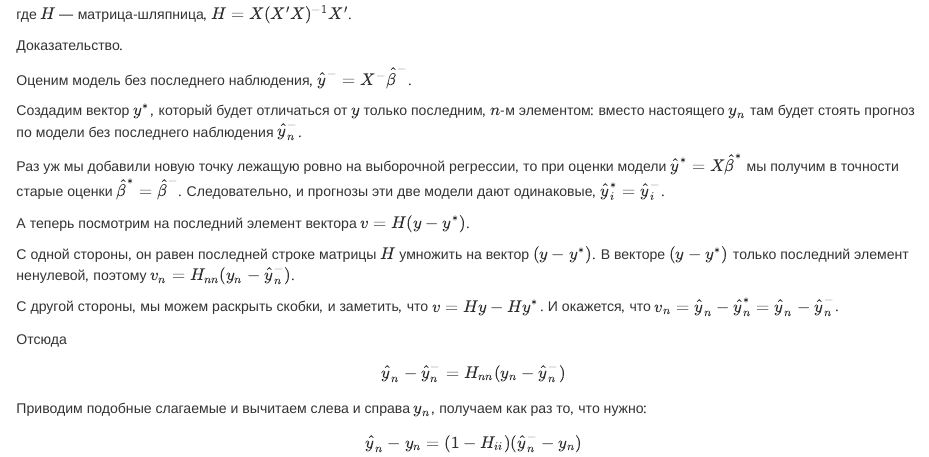
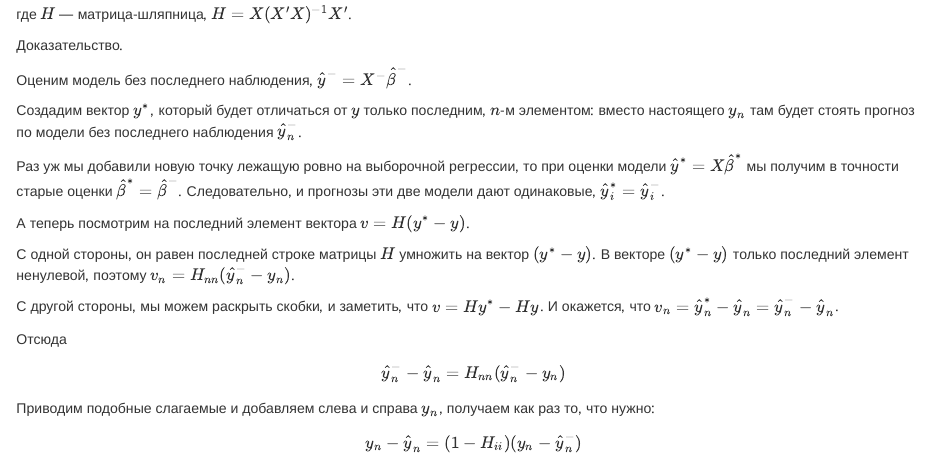
Before and after one commit to bdemeshev/metrics_proofs, an R Markdown document (02-ols_wo_stats.Rmd): the page in a window 1100 px wide, from 260 px down. Rendered offline with R 4.5, knitr and Pandoc, with nearby package versions; drawn as R Markdown's standard HTML page in place of the format the file asks for.

````diff
--- a/02-ols_wo_stats.Rmd
+++ b/02-ols_wo_stats.Rmd
@@ -29,20 +29,20 @@
 $\hat y^* = X \hat \beta^*$ мы получим в точности старые оценки $\hat \beta^* = \hat \beta^-$.
 Следовательно, и прогнозы эти две модели дают одинаковые, $\hat y_i^* = \hat y_i^-$.
 
-А теперь посмотрим на последний элемент вектора $v = H (y - y^*)$.
+А теперь посмотрим на последний элемент вектора $v = H (y^* - y)$.
 
-С одной стороны, он равен последней строке матрицы $H$ умножить на вектор $(y- y^*)$.
-В векторе $(y-y^*)$ только последний элемент ненулевой, поэтому $v_n = H_{nn} (y_n - \hat y^{-}_n)$.
+С одной стороны, он равен последней строке матрицы $H$ умножить на вектор $(y^* - y)$.
+В векторе $(y^* - y)$ только последний элемент ненулевой, поэтому $v_n = H_{nn} (\hat y^{-}_n - y_n)$.
 
-С другой стороны, мы можем раскрыть скобки, и заметить, что $v = Hy - Hy^*$.
-И окажется, что $v_n = \hat y_n - \hat y_n^* = \hat y_n - \hat y_n^-$.
+С другой стороны, мы можем раскрыть скобки, и заметить, что $v = Hy^* - Hy$.
+И окажется, что $v_n = \hat y_n^* - \hat y_n = \hat y_n^- - \hat y_n$.
 
 Отсюда
 \[
- \hat y_n - \hat y_n^- = H_{nn} (y_n - \hat y^{-}_n)
+ \hat y_n^- - \hat y_n = H_{nn} (\hat y_n^- - y_n)
 \]
 
-Приводим подобные слагаемые и вычитаем слева и справа $y_n$, получаем как раз то, что нужно:
+Приводим подобные слагаемые и добавляем слева и справа $y_n$, получаем как раз то, что нужно:
 \[
-\hat y_n - y_n  = (1 - H_{ii}) (\hat y_n^- - y_n)
+y_n - \hat y_n   = (1 - H_{ii}) (y_n - \hat y_n^- )
 \]
--- a/_bookdown.yml
+++ b/_bookdown.yml
@@ -1,7 +1,7 @@
 book_filename: "bookdown-demo"
 language:
   ui:
-    chapter_name: "Chapter "
+    chapter_name: "Глава "
 delete_merged_file: true
 new_session: yes
 output_dir: docs
--- a/index.Rmd
+++ b/index.Rmd
@@ -18,21 +18,6 @@
 otherlangs: en-GB
 ---
 
-# Prerequisites
-
-This is a _sample_ book written in **Markdown**. You can use anything that Pandoc's Markdown supports, e.g., a math equation $a^2 + b^2 = c^2$.
-
-The **bookdown** package can be installed from CRAN or Github:
-
-```{r eval=FALSE}
-install.packages("bookdown")
-# or the development version
-# devtools::install_github("rstudio/bookdown")
-```
-
-Remember each Rmd file contains one and only one chapter, and a chapter is defined by the first-level heading `#`.
-
-To compile this example to PDF, you need XeLaTeX. You are recommended to install TinyTeX (which includes XeLaTeX): <https://yihui.name/tinytex/>.
 
 ```{r include=FALSE}
 # automatically create a bib database for R packages
````
Also changed, not shown: docs/02-ols_wo_stats.md, docs/bookdown-demo.tex, docs/index.md, docs/search_index.json, index.Rmd (6 more changed lines), 6 other files.
